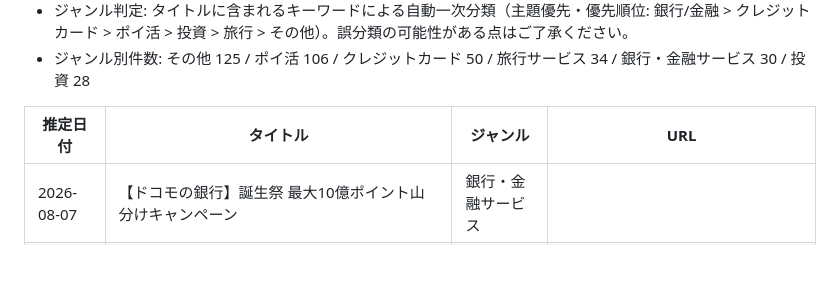
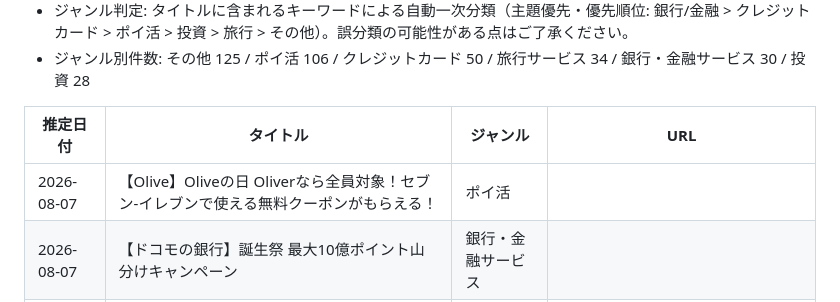
Before and after one commit to Miyagi28/ameblo-drafts, a Markdown page: profile/recent-titles.md, the part around the change. Drawn GitHub-style; blank space fills up the shorter version.

Commit message:
recent-titles: Oliveの日エントリーを追加

```diff
--- a/profile/recent-titles.md
+++ b/profile/recent-titles.md
@@ -10,6 +10,7 @@
 
 | 推定日付 | タイトル | ジャンル | URL |
 |---|---|---|---|
+| 2026-08-07 | 【Olive】Oliveの日 Oliverなら全員対象！セブン‐イレブンで使える無料クーポンがもらえる！ | ポイ活 | |
 | 2026-08-07 | 【ドコモの銀行】誕生祭 最大10億ポイント山分けキャンペーン | 銀行・金融サービス | |
 | 2026-08-06 | 【dポイント】総額1億ポイントを山分け！dポイント大還元祭 2026年8月・9月開催 | ポイ活 | |
 | 2026-08-05 | 【三井住友カード】最大500ポイント還元！Vクーポン 複数ショップご利用キャンペーン | クレジットカード | |
```
